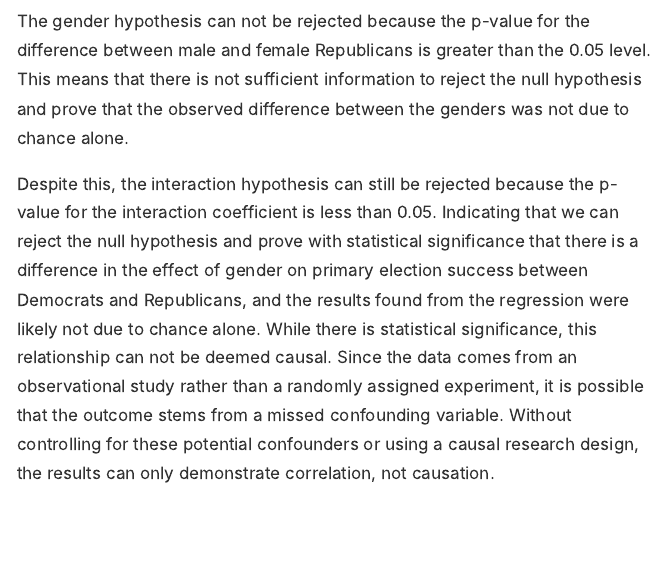
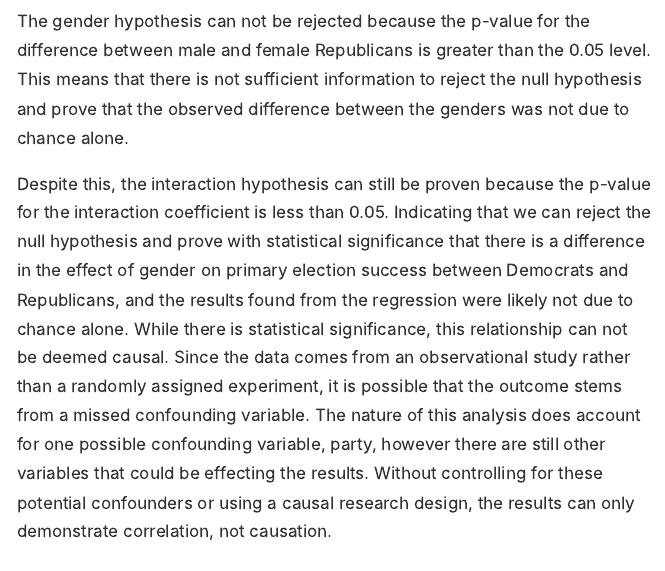
Before and after one commit to audreyloritz/ps270_Final_Project, an R Markdown document (index.Rmd): the page in a window 1100 px wide, from 4300 px down. The pictures show the output file index.html that the author committed with the source, opened offline; long lines of code are wrapped.

Commit message:
fix writing

```diff
--- a/index.Rmd
+++ b/index.Rmd
@@ -146,7 +146,7 @@
 
 The gender hypothesis can not be rejected because the p-value for the difference between male and female Republicans is greater than the 0.05 level. This means that there is not sufficient information to reject the null hypothesis and prove that the observed difference between the genders was not due to chance alone.
 
-Despite this, the interaction hypothesis can still be rejected because the p-value for the interaction coefficient is less than 0.05. Indicating that we can reject the null hypothesis and prove with statistical significance that there is a difference in the effect of gender on primary election success between Democrats and Republicans, and the results found from the regression were likely not due to chance alone. While there is statistical significance, this relationship can not be deemed causal. Since the data comes from an observational study rather than a randomly assigned experiment, it is possible that the outcome stems from a missed confounding variable. Without controlling for these potential confounders or using a causal research design, the results can only demonstrate correlation, not causation.
+Despite this, the interaction hypothesis can still be proven because the p-value for the interaction coefficient is less than 0.05. Indicating that we can reject the null hypothesis and prove with statistical significance that there is a difference in the effect of gender on primary election success between Democrats and Republicans, and the results found from the regression were likely not due to chance alone. While there is statistical significance, this relationship can not be deemed causal. Since the data comes from an observational study rather than a randomly assigned experiment, it is possible that the outcome stems from a missed confounding variable. The nature of this analysis does account for one possible confounding variable, party, however there are still other variables that could be effecting the results. Without controlling for these potential confounders or using a causal research design, the results can only demonstrate correlation, not causation.
 
 
 ## Conclusion
```
Also changed, not shown: index.html.
